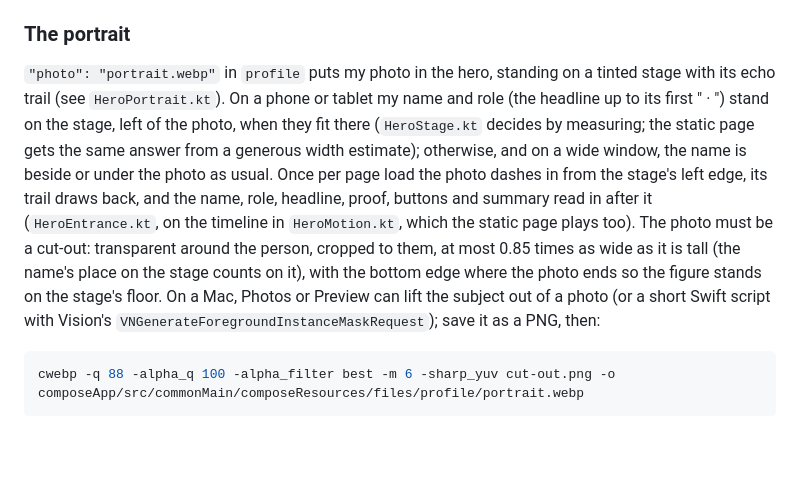
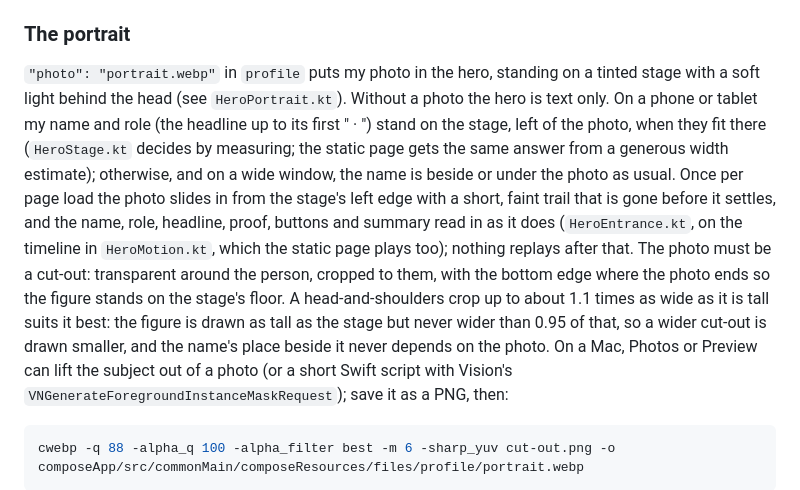
Before and after one commit to Yowkylito/AboutYowkey, a Markdown page: docs/DEVELOPMENT.md, the part around the change. Drawn GitHub-style; blank space fills up the shorter version.

Commit message:
docs: the portrait's calm entrance, and the head-and-shoulders photo it is made for
Co-Authored-By: Claude Opus 5.5 <noreply@anthropic.com>

```diff
--- a/docs/DEVELOPMENT.md
+++ b/docs/DEVELOPMENT.md
@@ -21,15 +21,17 @@ Rules the build enforces (it fails rather than ship a broken page):
 
 ### The portrait
 
-`"photo": "portrait.webp"` in `profile` puts my photo in the hero, standing on a tinted stage with its echo trail
-(see `HeroPortrait.kt`). On a phone or tablet my name and role (the headline up to its first " · ") stand on the
-stage, left of the photo, when they fit there (`HeroStage.kt` decides by measuring; the static page gets the same
-answer from a generous width estimate); otherwise, and on a wide window, the name is beside or under the photo as
-usual. Once per page load the photo dashes in from the stage's left edge, its trail draws back, and the name, role,
-headline, proof, buttons and summary read in after it (`HeroEntrance.kt`, on the timeline in `HeroMotion.kt`, which
-the static page plays too). The photo must be a cut-out: transparent around the person, cropped to them, at most
-0.85 times as wide as it is tall (the name's place on the stage counts on it), with
-the bottom edge where the photo ends so the figure stands on the stage's floor. On a Mac, Photos or Preview can lift
+`"photo": "portrait.webp"` in `profile` puts my photo in the hero, standing on a tinted stage with a soft light behind
+the head (see `HeroPortrait.kt`). Without a photo the hero is text only. On a phone or tablet my name and role (the
+headline up to its first " · ") stand on the stage, left of the photo, when they fit there (`HeroStage.kt` decides
+by measuring; the static page gets the same answer from a generous width estimate); otherwise, and on a wide window,
+the name is beside or under the photo as usual. Once per page load the photo slides in from the stage's left edge
+with a short, faint trail that is gone before it settles, and the name, role, headline, proof, buttons and summary
+read in as it does (`HeroEntrance.kt`, on the timeline in `HeroMotion.kt`, which the static page plays too); nothing
+replays after that. The photo must be a cut-out: transparent around the person, cropped to them, with the bottom
+edge where the photo ends so the figure stands on the stage's floor. A head-and-shoulders crop up to about 1.1 times
+as wide as it is tall suits it best: the figure is drawn as tall as the stage but never wider than 0.95 of that, so a
+wider cut-out is drawn smaller, and the name's place beside it never depends on the photo. On a Mac, Photos or Preview can lift
 the subject out of a photo (or a short Swift script with Vision's `VNGenerateForegroundInstanceMaskRequest`); save it
 as a PNG, then:
 
```
